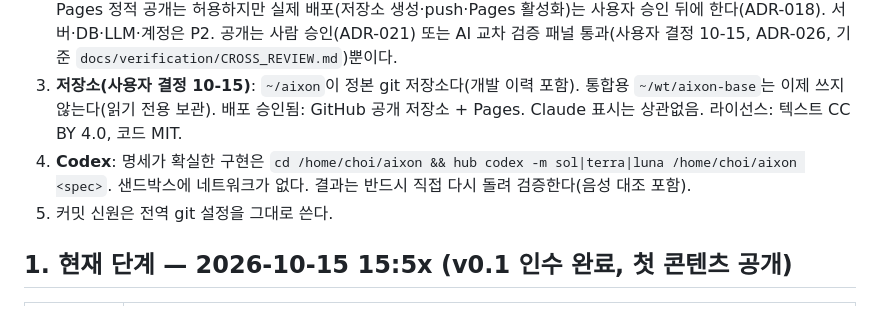
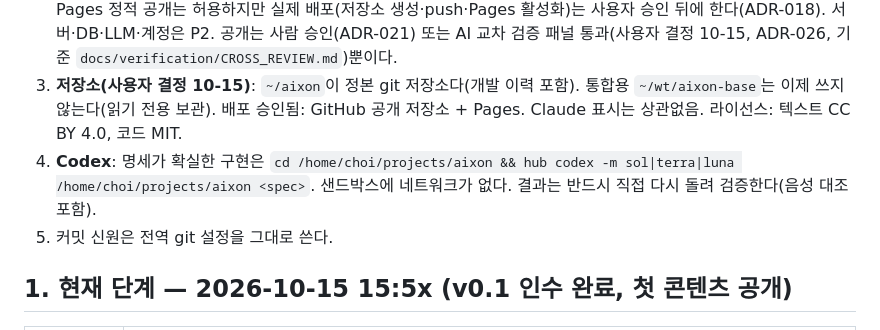
Before and after one commit to Keeweon-Choi/aixon, a Markdown page: docs/development/CURRENT_STATE.md, the part around the change. Rendered like a GitHub page.

Commit message:
Paths: the project now lives in /home/choi/projects/aixon
Co-Authored-By: Claude Opus 5.5 <noreply@anthropic.com>

```diff
--- a/docs/development/CURRENT_STATE.md
+++ b/docs/development/CURRENT_STATE.md
@@ -7,7 +7,7 @@
 1. **실행 지침**: `docs/AUTONOMOUS_MVP_LOOP.md` (사용자 /goal). 테스트 실패나 미검증 항목을 PASS로 적지 않는다. 사용자 데이터 파괴, 외부 배포, 자동 push 금지.
 2. **범위(사용자 방향 수정, 02:1x, ADR-019)**: **v0.1 = Knowledge Atlas + Interactive AI Wiki.** GitHub Pages 정적 공개는 허용하지만 실제 배포(저장소 생성·push·Pages 활성화)는 사용자 승인 뒤에 한다(ADR-018). 서버·DB·LLM·계정은 P2. 공개는 사람 승인(ADR-021) 또는 AI 교차 검증 패널 통과(사용자 결정 10-15, ADR-026, 기준 `docs/verification/CROSS_REVIEW.md`)뿐이다.
 3. **저장소(사용자 결정 10-15)**: `~/aixon`이 정본 git 저장소다(개발 이력 포함). 통합용 `~/wt/aixon-base`는 이제 쓰지 않는다(읽기 전용 보관). 배포 승인됨: GitHub 공개 저장소 + Pages. Claude 표시는 상관없음. 라이선스: 텍스트 CC BY 4.0, 코드 MIT.
-4. **Codex**: 명세가 확실한 구현은 `cd /home/choi/aixon && hub codex -m sol|terra|luna /home/choi/aixon <spec>`. 샌드박스에 네트워크가 없다. 결과는 반드시 직접 다시 돌려 검증한다(음성 대조 포함).
+4. **Codex**: 명세가 확실한 구현은 `cd /home/choi/projects/aixon && hub codex -m sol|terra|luna /home/choi/projects/aixon <spec>`. 샌드박스에 네트워크가 없다. 결과는 반드시 직접 다시 돌려 검증한다(음성 대조 포함).
 5. 커밋 신원은 전역 git 설정을 그대로 쓴다.
 
 ## 1. 현재 단계 — 2026-10-15 15:5x (v0.1 인수 완료, 첫 콘텐츠 공개)
```
Also changed, not shown: docs/research/G_viz_tech.md (+1 -1 lines).
